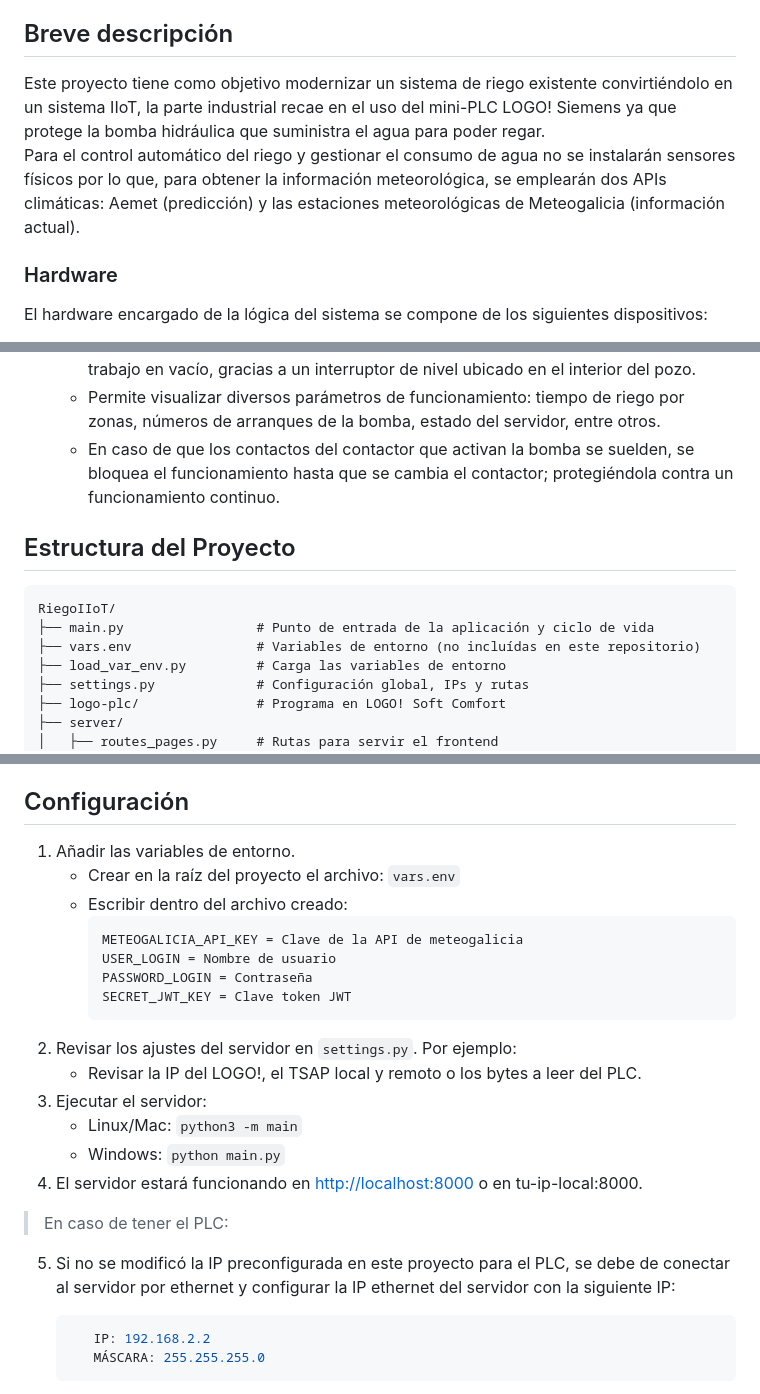
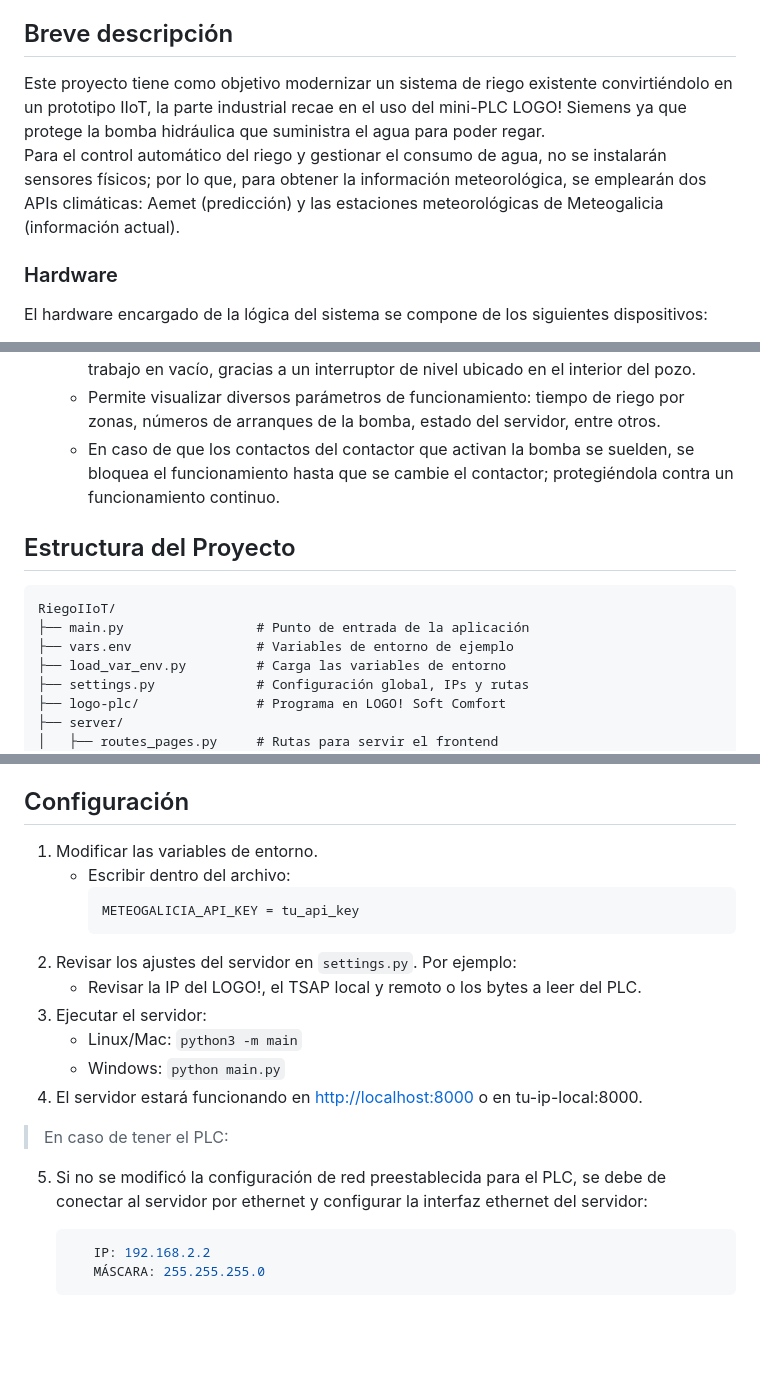
Before and after one commit to simonloira/RiegoIIoT, a Markdown page: README.md, 3 parts joined by grey strips. Rendered like a GitHub page; blank space fills up the shorter version.

````diff
--- a/README.md
+++ b/README.md
@@ -11,8 +11,8 @@
 </details>
 
 ## Breve descripción
-Este proyecto tiene como objetivo modernizar un sistema de riego existente convirtiéndolo en un sistema IIoT, la parte industrial recae en el uso del mini-PLC LOGO! Siemens ya que protege la bomba hidráulica que suministra el agua para poder regar. <br>
-Para el control automático del riego y gestionar el consumo de agua no se instalarán sensores físicos por lo que, para obtener la información meteorológica, se emplearán dos APIs climáticas: Aemet (predicción) y las estaciones meteorológicas de Meteogalicia (información actual).
+Este proyecto tiene como objetivo modernizar un sistema de riego existente convirtiéndolo en un prototipo IIoT, la parte industrial recae en el uso del mini-PLC LOGO! Siemens ya que protege la bomba hidráulica que suministra el agua para poder regar. <br>
+Para el control automático del riego y gestionar el consumo de agua, no se instalarán sensores físicos; por lo que, para obtener la información meteorológica, se emplearán dos APIs climáticas: Aemet (predicción) y las estaciones meteorológicas de Meteogalicia (información actual).
 
 ### Hardware
 El hardware encargado de la lógica del sistema se compone de los siguientes dispositivos:
@@ -30,13 +30,13 @@ El hardware encargado de la lógica del sistema se compone de los siguientes dis
   + En caso de desconexión con el servidor, se riega los días configurados durante un tiempo determinado. Ambos parámetros se pueden configurar desde la pantalla del LOGO! Siemens.
   + Protege la bomba contra varios arranques en un corto periodo. Además de contra el trabajo en vacío, gracias a un interruptor de nivel ubicado en el interior del pozo.
   + Permite visualizar diversos parámetros de funcionamiento: tiempo de riego por zonas, números de arranques de la bomba, estado del servidor, entre otros.
-  + En caso de que los contactos del contactor que activan la bomba se suelden, se bloquea el funcionamiento hasta que se cambia el contactor; protegiéndola contra un funcionamiento continuo.
+  + En caso de que los contactos del contactor que activan la bomba se suelden, se bloquea el funcionamiento hasta que se cambie el contactor; protegiéndola contra un funcionamiento continuo.
 
 ## Estructura del Proyecto
 ```
 RiegoIIoT/
-├── main.py                 # Punto de entrada de la aplicación y ciclo de vida
-├── vars.env                # Variables de entorno (no incluídas en este repositorio)
+├── main.py                 # Punto de entrada de la aplicación
+├── vars.env                # Variables de entorno de ejemplo
 ├── load_var_env.py         # Carga las variables de entorno
 ├── settings.py             # Configuración global, IPs y rutas
 ├── logo-plc/               # Programa en LOGO! Soft Comfort
@@ -78,14 +78,10 @@ RiegoIIoT/
 4. Instalar los requisitos: `pip install -r requirements.txt`
 
 ## Configuración
-1. Añadir las variables de entorno.
-   - Crear en la raíz del proyecto el archivo: `vars.env`
-   - Escribir dentro del archivo creado:
+1. Modificar las variables de entorno.
+   - Escribir dentro del archivo:
       ```
-      METEOGALICIA_API_KEY = Clave de la API de meteogalicia
-      USER_LOGIN = Nombre de usuario
-      PASSWORD_LOGIN = Contraseña
-      SECRET_JWT_KEY = Clave token JWT
+      METEOGALICIA_API_KEY = tu_api_key
       ```
 2. Revisar los ajustes del servidor en `settings.py`. Por ejemplo:
    - Revisar la IP del LOGO!, el TSAP local y remoto o los bytes a leer del PLC.
@@ -96,7 +92,7 @@ RiegoIIoT/
 
 > En caso de tener el PLC:
 
-5. Si no se modificó la IP preconfigurada en este proyecto para el PLC, se debe de conectar al servidor por ethernet y configurar la IP ethernet del servidor con la siguiente IP:
+5. Si no se modificó la configuración de red preestablecida para el PLC, se debe de conectar al servidor por ethernet y configurar la interfaz ethernet del servidor:
 
    ```bash
       IP: 192.168.2.2
````
